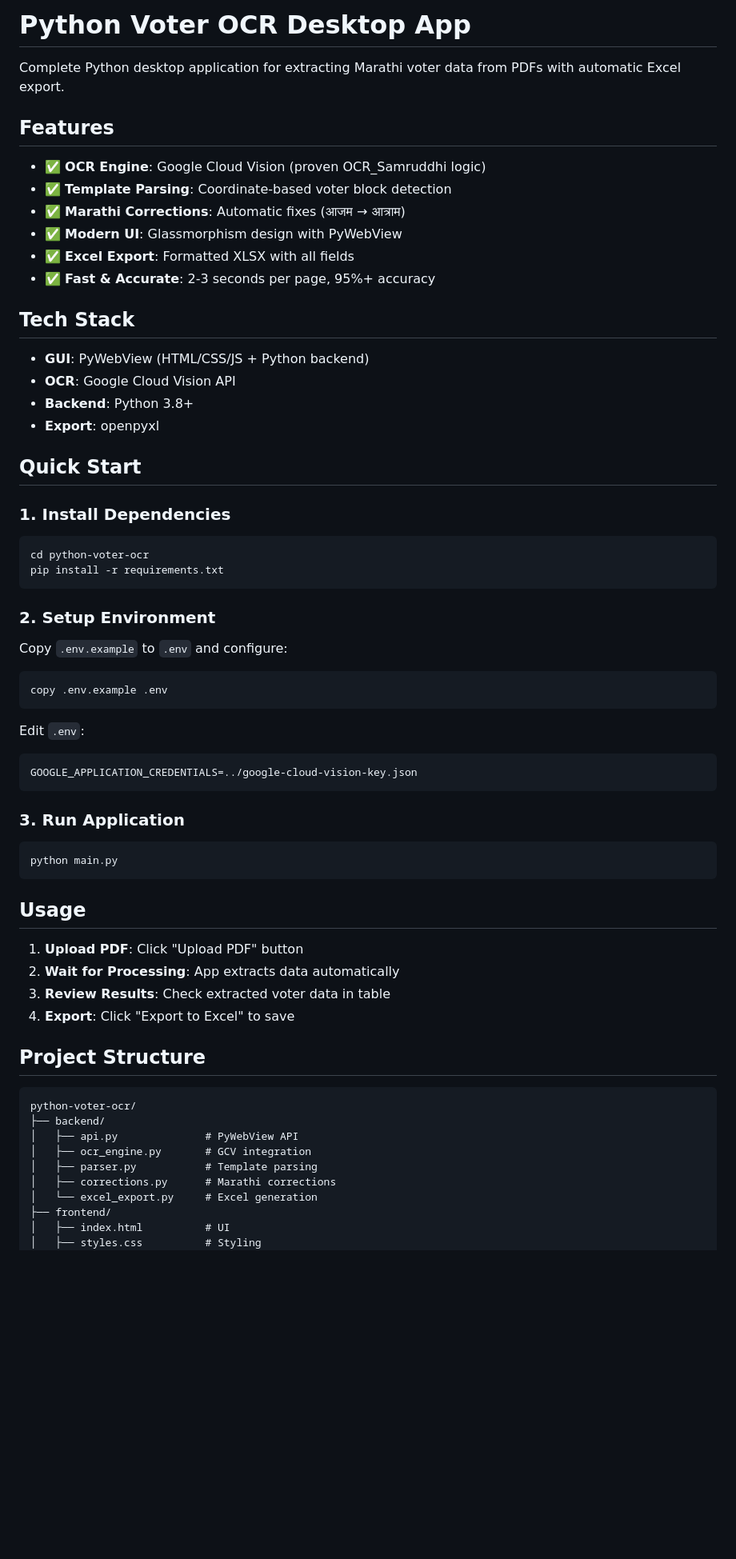
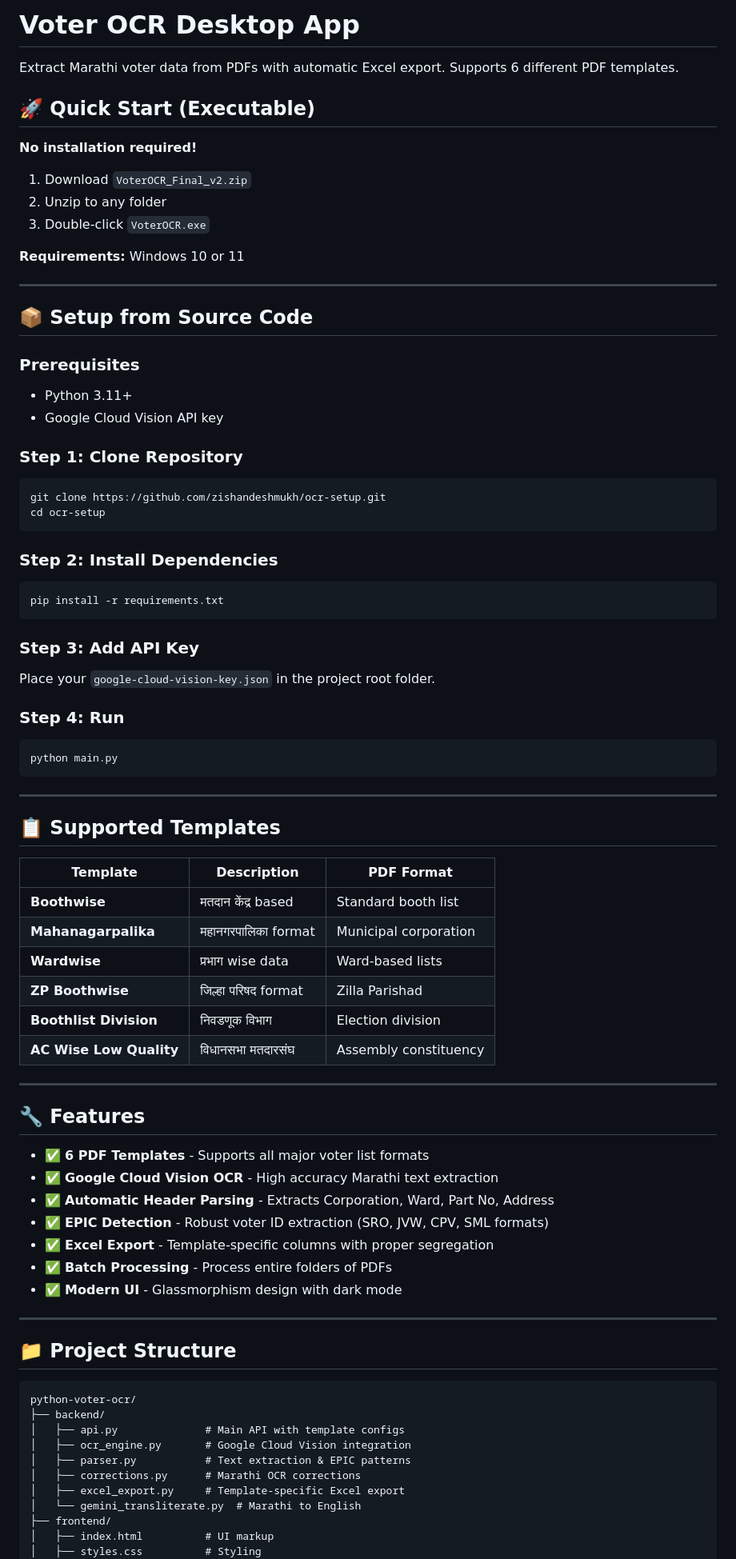
Before and after one commit to zishandeshmukh/ocr-setup, a Markdown page: README.md, the part around one of its changes. Shown at 80% size. Rendered like a GitHub page; blank space fills up the shorter version.

````diff
--- a/README.md
+++ b/README.md
@@ -1,65 +1,83 @@
-# Python Voter OCR Desktop App
+# Voter OCR Desktop App
 
-Complete Python desktop application for extracting Marathi voter data from PDFs with automatic Excel export.
+Extract Marathi voter data from PDFs with automatic Excel export. Supports 6 different PDF templates.
 
-## Features
+## 🚀 Quick Start (Executable)
 
-- ✅ **OCR Engine**: Google Cloud Vision (proven OCR_Samruddhi logic)
-- ✅ **Template Parsing**: Coordinate-based voter block detection
-- ✅ **Marathi Corrections**: Automatic fixes (आजम → आत्राम)
-- ✅ **Modern UI**: Glassmorphism design with PyWebView
-- ✅ **Excel Export**: Formatted XLSX with all fields
-- ✅ **Fast & Accurate**: 2-3 seconds per page, 95%+ accuracy
+**No installation required!**
 
-## Tech Stack
+1. Download `VoterOCR_Final_v2.zip`
+2. Unzip to any folder
+3. Double-click `VoterOCR.exe`
 
-- **GUI**: PyWebView (HTML/CSS/JS + Python backend)
-- **OCR**: Google Cloud Vision API
-- **Backend**: Python 3.8+
-- **Export**: openpyxl
+**Requirements:** Windows 10 or 11
 
-## Quick Start
+---
 
-### 1. Install Dependencies
+## 📦 Setup from Source Code
+
+### Prerequisites
+- Python 3.11+
+- Google Cloud Vision API key
+
+### Step 1: Clone Repository
 ```bash
-cd python-voter-ocr
+git clone https://github.com/zishandeshmukh/ocr-setup.git
+cd ocr-setup
+```
+
+### Step 2: Install Dependencies
+```bash
 pip install -r requirements.txt
 ```
 
-### 2. Setup Environment
-Copy `.env.example` to `.env` and configure:
-```bash
-copy .env.example .env
-```
+### Step 3: Add API Key
+Place your `google-cloud-vision-key.json` in the project root folder.
 
-Edit `.env`:
-```env
-GOOGLE_APPLICATION_CREDENTIALS=../google-cloud-vision-key.json
-```
-
-### 3. Run Application
+### Step 4: Run
 ```bash
 python main.py
 ```
 
-## Usage
+---
 
-1. **Upload PDF**: Click "Upload PDF" button
-2. **Wait for Processing**: App extracts data automatically
-3. **Review Results**: Check extracted voter data in table
-4. **Export**: Click "Export to Excel" to save
+## 📋 Supported Templates
 
-## Project Structure
+| Template | Description | PDF Format |
+|----------|-------------|------------|
+| **Boothwise** | मतदान केंद्र based | Standard booth list |
+| **Mahanagarpalika** | महानगरपालिका format | Municipal corporation |
+| **Wardwise** | प्रभाग wise data | Ward-based lists |
+| **ZP Boothwise** | जिल्हा परिषद format | Zilla Parishad |
+| **Boothlist Division** | निवडणूक विभाग | Election division |
+| **AC Wise Low Quality** | विधानसभा मतदारसंघ | Assembly constituency |
+
+---
+
+## 🔧 Features
+
+- ✅ **6 PDF Templates** - Supports all major voter list formats
+- ✅ **Google Cloud Vision OCR** - High accuracy Marathi text extraction
+- ✅ **Automatic Header Parsing** - Extracts Corporation, Ward, Part No, Address
+- ✅ **EPIC Detection** - Robust voter ID extraction (SRO, JVW, CPV, SML formats)
+- ✅ **Excel Export** - Template-specific columns with proper segregation
+- ✅ **Batch Processing** - Process entire folders of PDFs
+- ✅ **Modern UI** - Glassmorphism design with dark mode
+
+---
+
+## 📁 Project Structure
 
 ```
 python-voter-ocr/
 ├── backend/
-│   ├── api.py              # PyWebView API
-│   ├── ocr_engine.py       # GCV integration
-│   ├── parser.py           # Template parsing
-│   ├── corrections.py      # Marathi corrections
-│   └── excel_export.py     # Excel generation
+│   ├── api.py              # Main API with template configs
+│   ├── ocr_engine.py       # Google Cloud Vision integration
+│   ├── parser.py           # Text extraction & EPIC patterns
+│   ├── corrections.py      # Marathi OCR corrections
+│   ├── excel_export.py     # Template-specific Excel export
+│   └── gemini_transliterate.py  # Marathi to English
 ├── frontend/
-│   ├── index.html          # UI
+│   ├── index.html          # UI markup
 │   ├── styles.css          # Styling
 │   └── app.js              # Frontend logic
````
Also changed, not shown: other parts of README.md (+56 -77 lines).
